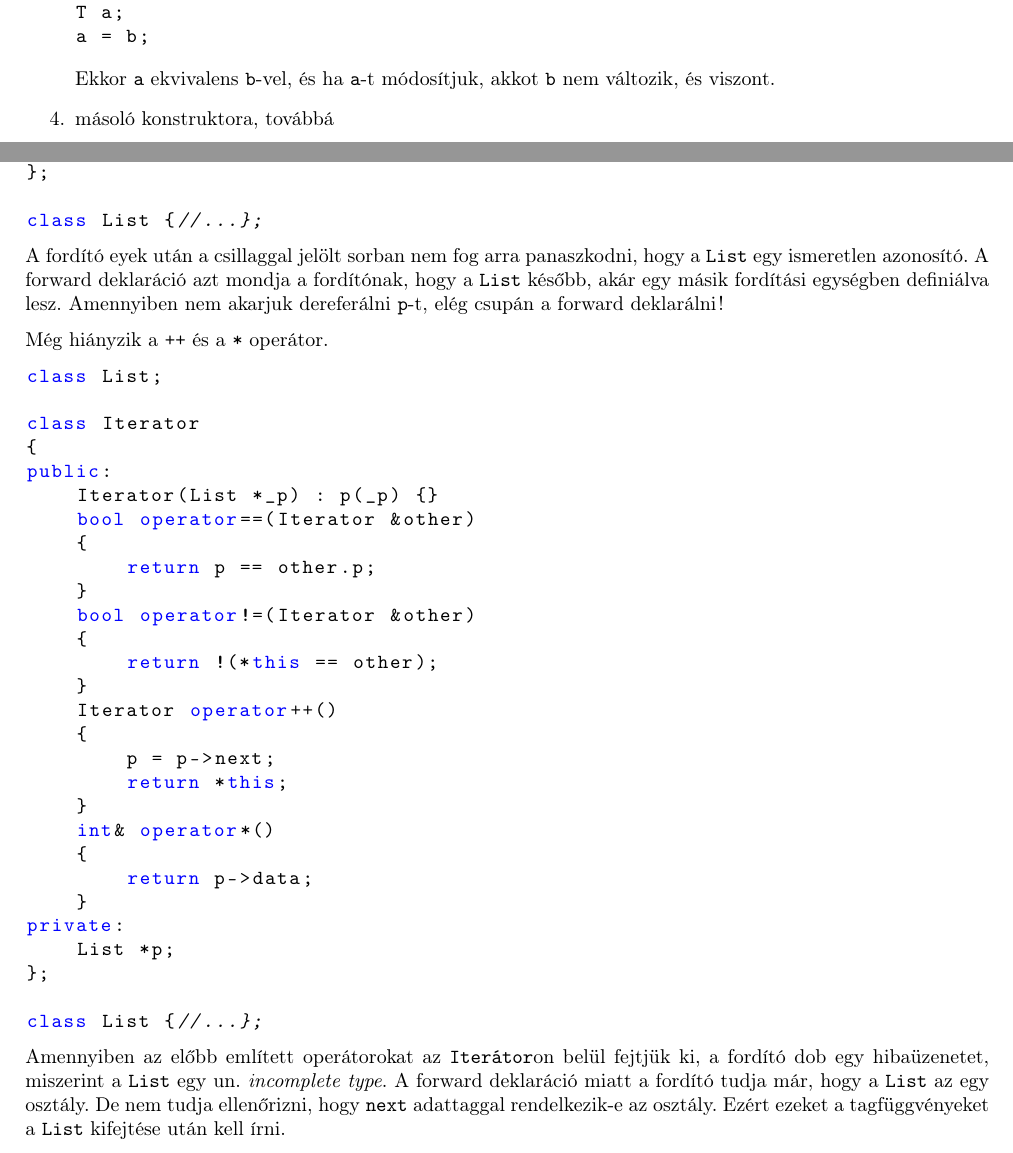
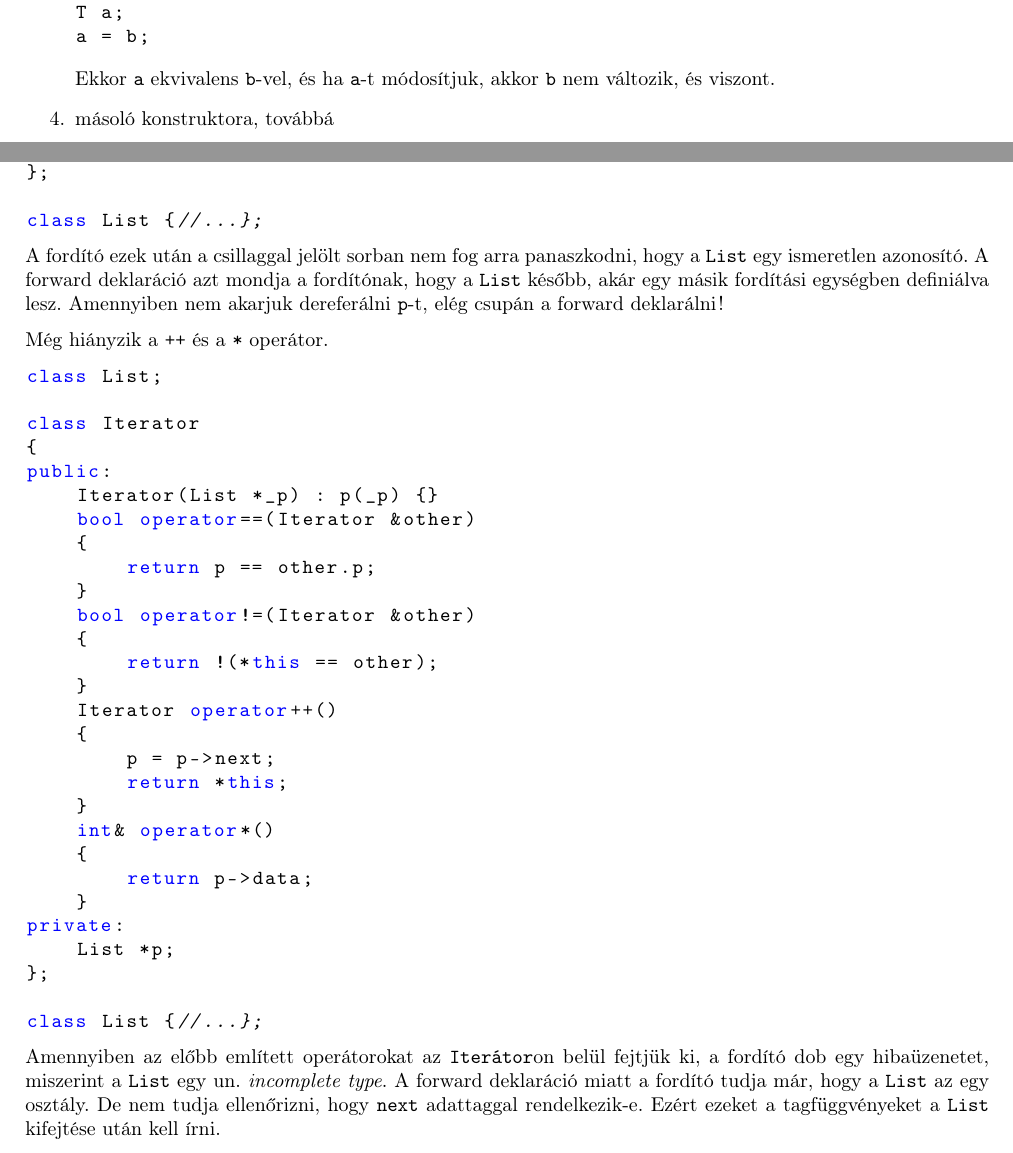
Before and after one commit to Szelethus/ELTE-IK-CPP, a LaTeX document (06gy_cpp/06gy_cpp.tex): two parts of pages 3 and 6 of 10, joined at a grey line, cut so that both start at the same text. Compiled offline with pdfLaTeX.

Commit message:
Fixed some typos

```diff
--- a/06gy_cpp/06gy_cpp.tex
+++ b/06gy_cpp/06gy_cpp.tex
@@ -150,7 +150,7 @@ T b;
 T a;
 a = b;
 		\end{lstlisting}
-		Ekkor \texttt{a} ekvivalens \texttt{b}-vel, és ha \texttt{a}-t módosítjuk, akkot \texttt{b} nem változik, és viszont.
+		Ekkor \texttt{a} ekvivalens \texttt{b}-vel, és ha \texttt{a}-t módosítjuk, akkor \texttt{b} nem változik, és viszont.
 		\item másoló konstruktora, továbbá
 		\begin{lstlisting}
 T b;
@@ -328,7 +328,7 @@ private:
 
 class List {//...};
 	\end{lstlisting}
-	A fordító eyek után a csillaggal jelölt sorban nem fog arra panaszkodni, hogy a \texttt{List} egy ismeretlen azonosító. A forward deklaráció azt mondja a fordítónak, hogy a \texttt{List} később, akár egy másik fordítási egységben definiálva lesz. Amennyiben nem akarjuk dereferálni \texttt{p}-t, elég csupán a forward deklarálni!
+	A fordító ezek után a csillaggal jelölt sorban nem fog arra panaszkodni, hogy a \texttt{List} egy ismeretlen azonosító. A forward deklaráció azt mondja a fordítónak, hogy a \texttt{List} később, akár egy másik fordítási egységben definiálva lesz. Amennyiben nem akarjuk dereferálni \texttt{p}-t, elég csupán a forward deklarálni!
 
 	\medskip
 	Még hiányzik a \texttt{++} és a \texttt{*} operátor.
@@ -362,7 +362,7 @@ private:
 
 class List {//...};
 \end{lstlisting}
-  Amennyiben az előbb említett operátorokat az \texttt{Iterátor}on belül fejtjük ki, a fordító dob egy hibaüzenetet, miszerint a \texttt{List} egy un. \textit{incomplete type}. A forward deklaráció miatt a fordító tudja már, hogy a \texttt{List} az egy osztály. De nem tudja ellenőrizni, hogy \texttt{next} adattaggal rendelkezik-e az osztály. Ezért ezeket a tagfüggvényeket a \texttt{List} kifejtése után kell írni.
+  Amennyiben az előbb említett operátorokat az \texttt{Iterátor}on belül fejtjük ki, a fordító dob egy hibaüzenetet, miszerint a \texttt{List} egy un. \textit{incomplete type}. A forward deklaráció miatt a fordító tudja már, hogy a \texttt{List} az egy osztály. De nem tudja ellenőrizni, hogy \texttt{next} adattaggal rendelkezik-e. Ezért ezeket a tagfüggvényeket a \texttt{List} kifejtése után kell írni.
 \begin{lstlisting}
 class List;
 
```
Also changed, not shown: 06gy_cpp/06gy_cpp.tex (8 more changed lines).
